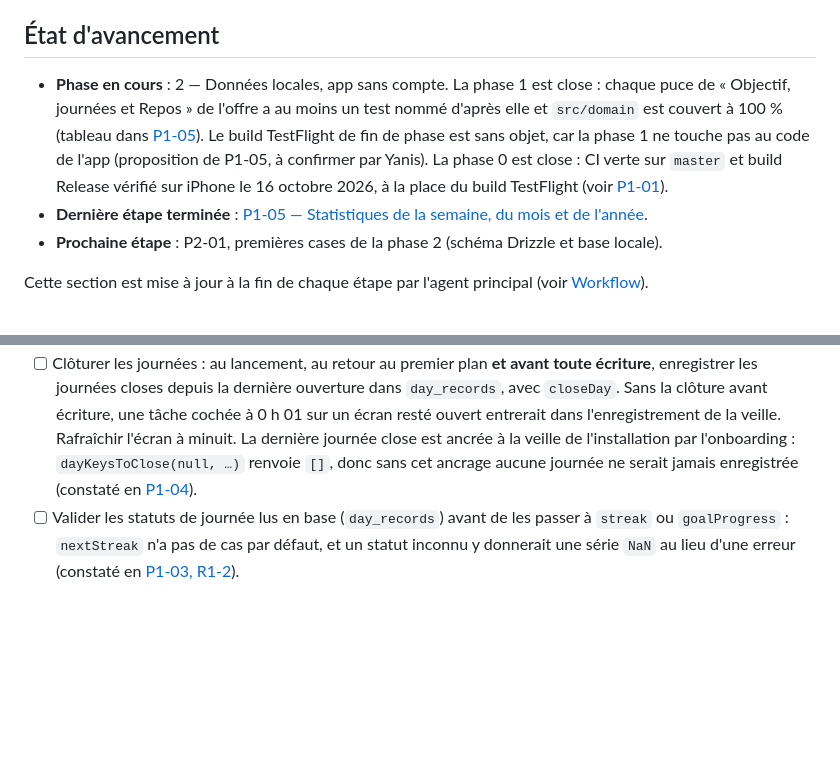
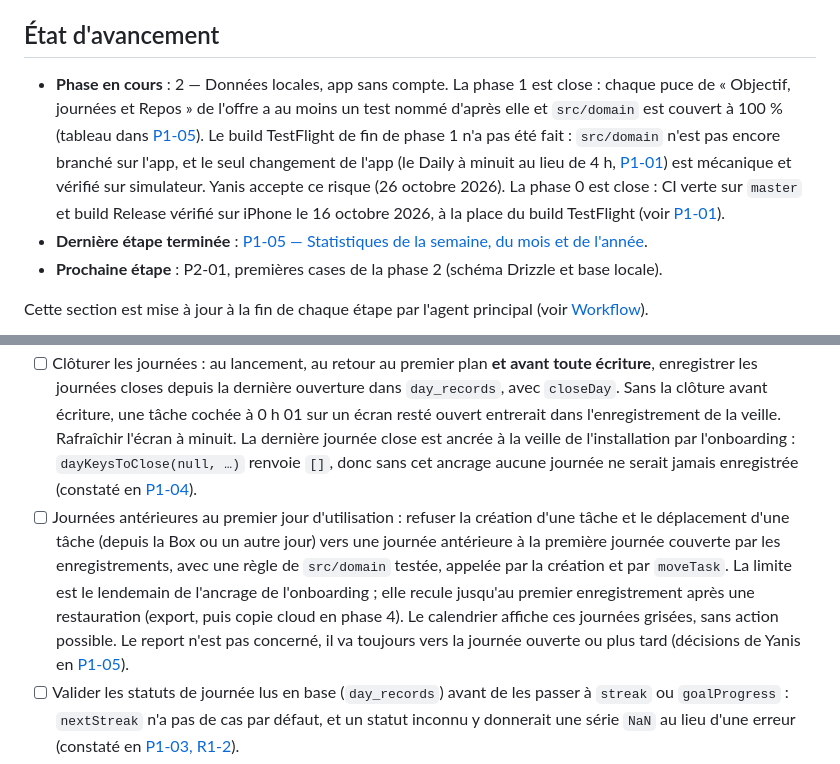
Before and after one commit to ConcombreDeMer/Dun, a Markdown page: docs/roadmap.md, 2 parts joined by grey strips. Drawn GitHub-style; blank space fills up the shorter version.

```diff
--- a/docs/roadmap.md
+++ b/docs/roadmap.md
@@ -9,7 +9,7 @@ Cette roadmap applique l'offre décrite dans [`offre-commerciale-v1-pour-agents.
 
 ## État d'avancement
 
-- **Phase en cours** : 2 — Données locales, app sans compte. La phase 1 est close : chaque puce de « Objectif, journées et Repos » de l'offre a au moins un test nommé d'après elle et `src/domain` est couvert à 100 % (tableau dans [P1-05](etapes/P1-05-statistiques.md)). Le build TestFlight de fin de phase est sans objet, car la phase 1 ne touche pas au code de l'app (proposition de P1-05, à confirmer par Yanis). La phase 0 est close : CI verte sur `master` et build Release vérifié sur iPhone le 16 octobre 2026, à la place du build TestFlight (voir [P1-01](etapes/P1-01-dates.md)).
+- **Phase en cours** : 2 — Données locales, app sans compte. La phase 1 est close : chaque puce de « Objectif, journées et Repos » de l'offre a au moins un test nommé d'après elle et `src/domain` est couvert à 100 % (tableau dans [P1-05](etapes/P1-05-statistiques.md)). Le build TestFlight de fin de phase 1 n'a pas été fait : `src/domain` n'est pas encore branché sur l'app, et le seul changement de l'app (le Daily à minuit au lieu de 4 h, [P1-01](etapes/P1-01-dates.md)) est mécanique et vérifié sur simulateur. Yanis accepte ce risque (26 octobre 2026). La phase 0 est close : CI verte sur `master` et build Release vérifié sur iPhone le 16 octobre 2026, à la place du build TestFlight (voir [P1-01](etapes/P1-01-dates.md)).
 - **Dernière étape terminée** : [P1-05 — Statistiques de la semaine, du mois et de l'année](etapes/P1-05-statistiques.md).
 - **Prochaine étape** : P2-01, premières cases de la phase 2 (schéma Drizzle et base locale).
 
@@ -142,6 +142,7 @@ src/
 - [ ] Écrire le schéma Drizzle : `tasks` (date nulle = Box), `tags`, `task_tags`, `day_records` (avec la photo des tâches de `closeDay` : nom, état, tags avec nom et couleur), `rest_periods`, `goal`, `settings`, `reminders`, `outbox`. Toutes les tables ont `id` UUID, `created_at`, `updated_at` et `deleted_at`.
 - [ ] Écrire un repository par entité. Les écrans ne parlent qu'aux hooks de `features/`, qui appellent `domain/` et `data/`.
 - [ ] Clôturer les journées : au lancement, au retour au premier plan **et avant toute écriture**, enregistrer les journées closes depuis la dernière ouverture dans `day_records`, avec `closeDay`. Sans la clôture avant écriture, une tâche cochée à 0 h 01 sur un écran resté ouvert entrerait dans l'enregistrement de la veille. Rafraîchir l'écran à minuit. La dernière journée close est ancrée à la veille de l'installation par l'onboarding : `dayKeysToClose(null, …)` renvoie `[]`, donc sans cet ancrage aucune journée ne serait jamais enregistrée (constaté en [P1-04](etapes/P1-04-verrouillage-report.md)).
+- [ ] Journées antérieures au premier jour d'utilisation : refuser la création d'une tâche et le déplacement d'une tâche (depuis la Box ou un autre jour) vers une journée antérieure à la première journée couverte par les enregistrements, avec une règle de `src/domain` testée, appelée par la création et par `moveTask`. La limite est le lendemain de l'ancrage de l'onboarding ; elle recule jusqu'au premier enregistrement après une restauration (export, puis copie cloud en phase 4). Le calendrier affiche ces journées grisées, sans action possible. Le report n'est pas concerné, il va toujours vers la journée ouverte ou plus tard (décisions de Yanis en [P1-05](etapes/P1-05-statistiques.md)).
 - [ ] Valider les statuts de journée lus en base (`day_records`) avant de les passer à `streak` ou `goalProgress` : `nextStreak` n'a pas de cas par défaut, et un statut inconnu y donnerait une série `NaN` au lieu d'une erreur (constaté en [P1-03, R1-2](etapes/P1-03-serie-objectif.md)).
 - [ ] Vérifier sur simulateur et sur iPhone que `dateKey` (`Intl.DateTimeFormat#formatToParts` avec `timeZone`) fonctionne sous Hermes, au premier branchement de `src/domain/date.ts` dans l'app. Il n'est testé que sous Node (constaté en [P1-01](etapes/P1-01-dates.md), revue de la PR #33).
 - [ ] Faire passer l'ouverture de la journée et le déclenchement du Daily par `openDayKey` et `dayKeysToClose`. Aujourd'hui, `app/index.tsx` compare `last_opened !== today` : après un voyage vers l'ouest, il relance le Daily d'une journée close et réécrit `last_opened` en arrière, contrairement à l'offre (constaté en [P1-01](etapes/P1-01-dates.md), revue de la PR #33).
```
Also changed, not shown: docs/etapes/P1-05-statistiques.md (+10 -4 lines), offre-commerciale-v1-pour-agents.md (+1 -1 lines).
